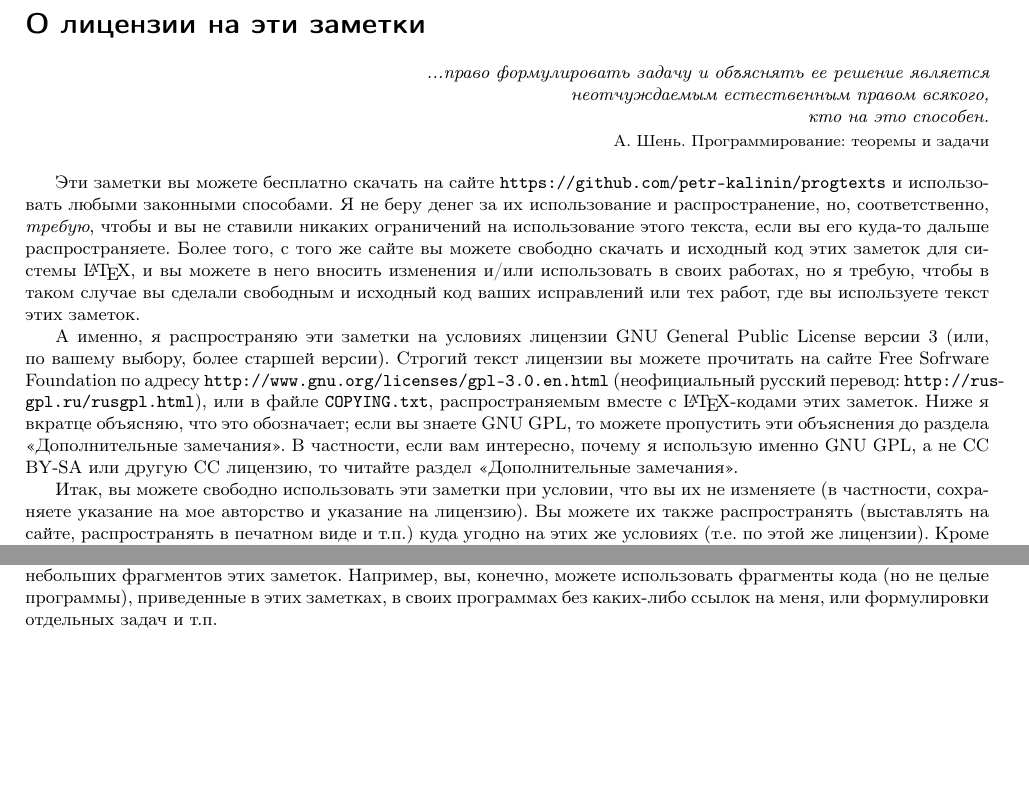
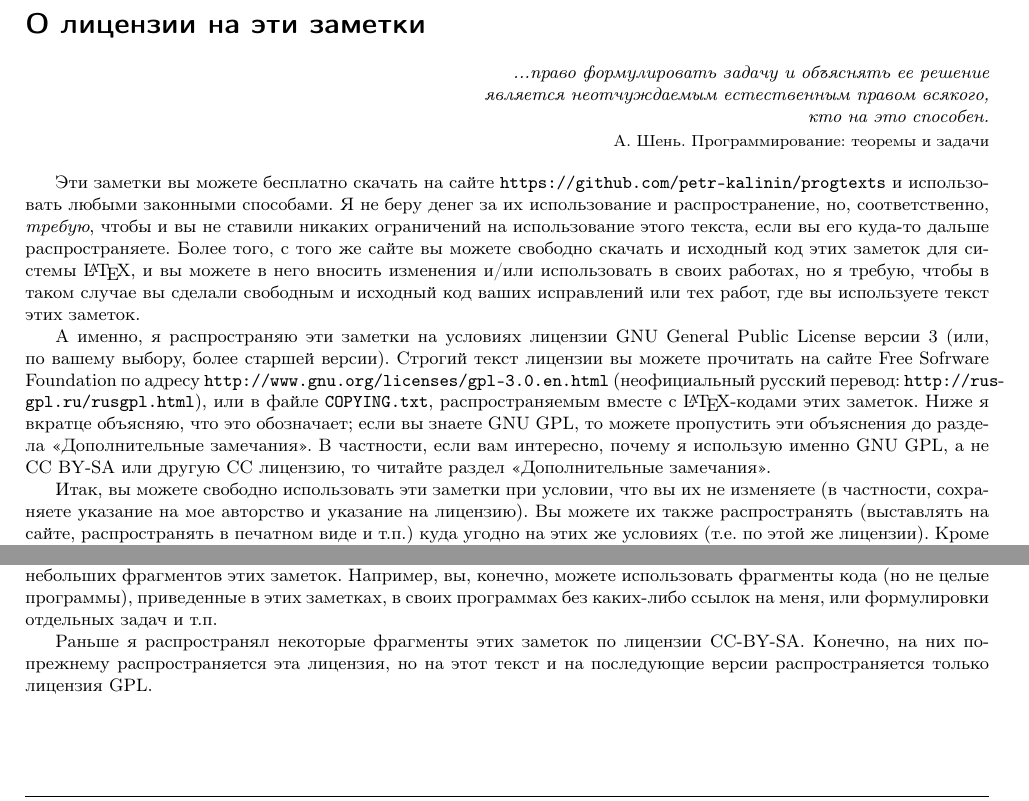
Before and after one commit to petr-kalinin/progtexts, a LaTeX document (_all/algoprog.tex, which reads _all/licensing.tex): two parts of page 2 of 31, joined at a grey line, cut so that both start at the same text. Compiled offline with pdfLaTeX.

Commit message:
Updated license text

```diff
--- a/_all/licensing.tex
+++ b/_all/licensing.tex
@@ -6,11 +6,11 @@
 
 \small
 
-\epigraph{...право формулировать задачу и объяснять ее решение является неотчуждаемым естественным правом всякого,\\ кто на это способен.}{А. Шень. Программирование: теоремы и задачи}
+\epigraph{...право формулировать задачу и объяснять ее решение\\ является неотчуждаемым естественным правом всякого,\\ кто на это способен.}{А. Шень. Программирование: теоремы и задачи}
 
 Эти заметки вы можете бесплатно скачать на сайте \verb`https://github.com/petr-kalinin/progtexts` и использовать любыми законными способами. Я не беру денег за их использование и распространение, но, соответственно, \textit{требую}, чтобы и вы не ставили никаких ограничений на использование этого текста, если вы его куда-то дальше распространяете. Более того, с того же сайте вы можете свободно скачать и исходный код этих заметок для системы \LaTeX, и вы можете в него вносить изменения и/или использовать в своих работах, но я требую, чтобы в таком случае вы сделали свободным и исходный код ваших исправлений или тех работ, где вы используете текст этих заметок.
 
-А именно, я распространяю эти заметки на условиях лицензии GNU General Public License версии 3 (или, по вашему выбору, более старшей версии). Строгий текст лицензии вы можете прочитать на сайте Free Sofrware Foundation по адресу \verb`http://www.gnu.org/licenses/gpl-3.0.en.html` (неофициальный русский перевод: \verb`http://rus`\-\verb`gpl.ru/rusgpl.html`), или в файле \verb`COPYING.txt`, распространяемым вместе с \LaTeX-кодами этих заметок. Ниже я вкратце объясняю, что это обозначает; если вы знаете GNU GPL, то можете пропустить эти объяснения до раздела <<Дополнительные замечания>>. В частности, если вам интересно, почему я использую именно GNU GPL, а не CC BY-SA или другую CC лицензию, то читайте раздел <<Дополнительные замечания>>.
+А именно, я распространяю эти заметки на условиях лицензии GNU General Public License версии 3 (или, по вашему выбору, более старшей версии). Строгий текст лицензии вы можете прочитать на сайте Free Sofrware Foundation по адресу \verb`http://www.gnu.org/licenses/gpl-3.0.en.html` (неофициальный русский перевод: \verb`http://rus`\-\verb`gpl.ru/rusgpl.html`), или в файле \verb`COPYING.txt`, распространяемым вместе с \LaTeX-кодами этих заметок. Ниже я вкратце объясняю, что это обозначает; если вы знаете GNU GPL, то можете пропустить эти объяснения до раздела <<Дополнительные замечания>>. В частности, если вам интересно, почему я использую именно GNU GPL, а не CC~BY-SA или другую CC лицензию, то читайте раздел <<Дополнительные замечания>>.
 
 Итак, вы можете свободно использовать эти заметки при условии, что вы их не изменяете (в частности, сохраняете указание на мое авторство и указание на лицензию). Вы можете их также распространять (выставлять на сайте, распространять в печатном виде и т.п.) куда угодно на этих же условиях (т.е. по этой же лицензии). Кроме того, вы можете модифицировать эти заметки, а также использовать текст заметок в своих работах, на следующих условиях. Во-первых, вы должны распространять полученный текст (измененную версию этих заметок или свою собственную работу) также на условиях GNU GPL, в том числе не ограничивая дальнейшее распространение. Во-вторых, вы должны сделать свободно доступным на условиях GNU GPL <<\textit{исходный код}>> измененных заметок или вашей работы, т.е. тот формат, в котором вы сами вносили изменения и/или создавали свою работу. А именно, если вы правите исходный код \LaTeX, то вы должны сделать исправленный исходный код \LaTeX{} свободно доступным. Вы не можете распространять только полученный PDF или вообще только печатную версию, а исходный \LaTeX-код сделать закрытым. Или, если вы, к примеру, используете Photoshop для правки уже сгенерированного PDF, то вы должны распространять также и <<сырой>> файл PSD. Этот <<\textit{исходный код}>> вы должны или распространять сразу вместе с окончательным вариантом (PDF, печатной версией и т.п.), или в PDF или печатную версию должна быть включена информация о том, как получить этот <<\textit{исходный код}>>. Более строгие определения см. в полном тексте лицензии, ссылки на который приведены выше.
 
@@ -23,3 +23,5 @@
 
 Еще обратите внимание, что лицензия, конечно, относится только к конкретному тексту этих заметок. Авторское право вообще защищает не идеи, а конкретные воплощения этих идей, поэтому, конечно, я не претендую и не могу претендовать на какие-либо авторские права в отношении алгоритмов, задач и т.п., описанных в этих текстах. Авторские права распространяются только на конкретную текстовую формулировку этих алгоритмов и задач.
 Кроме того, конечно, я разрешаю свободное использование без каких-либо требований лицензии разумно небольших фрагментов этих заметок. Например, вы, конечно, можете использовать фрагменты кода (но не целые программы), приведенные в этих заметках, в своих программах без каких-либо ссылок на меня, или формулировки отдельных задач и т.п.
+
+Раньше я распространял некоторые фрагменты этих заметок по лицензии CC-BY-SA. Конечно, на них по-прежнему распространяется эта лицензия, но на этот текст и на последующие версии распространяется только лицензия GPL.
```
